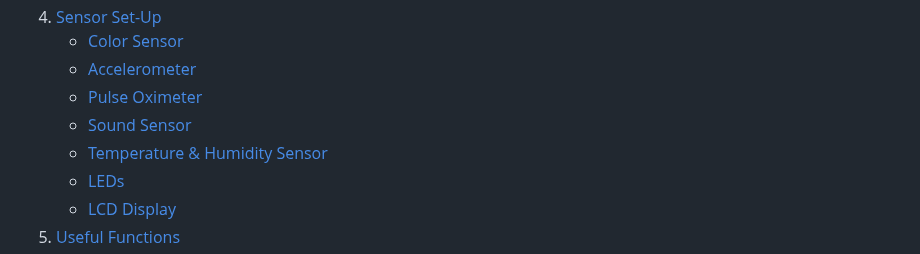
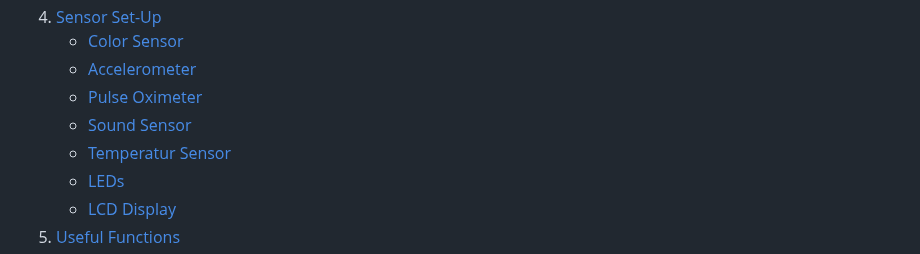
Before and after one commit to IdeasClinicUWaterloo/InnovationChallange_Guides, a Markdown page: Dashboard/GUIDE.md, the part around one of its changes. Rendered like a GitHub page.

```diff
--- a/Dashboard/GUIDE.md
+++ b/Dashboard/GUIDE.md
@@ -12,7 +12,7 @@ A step-by-step guide on how to  implement arduino sensor modules into python wor
     * [Accelerometer](#accelerometer)
     * [Pulse Oximeter](#pulse-oximeter)
     * [Sound Sensor](#sound-sensor)
-    * [Temperature & Humidity Sensor](#temperature-&-humidity-sensor)
+    * [Temperatur Sensor](#temperature-sensor)
     * [LEDs](#leds)
     * [LCD Display](#lcd-display)
 5. [Useful Functions](#5-useful-functions)
```
Also changed, not shown: other parts of Dashboard/GUIDE.md (+1 -1 lines).
